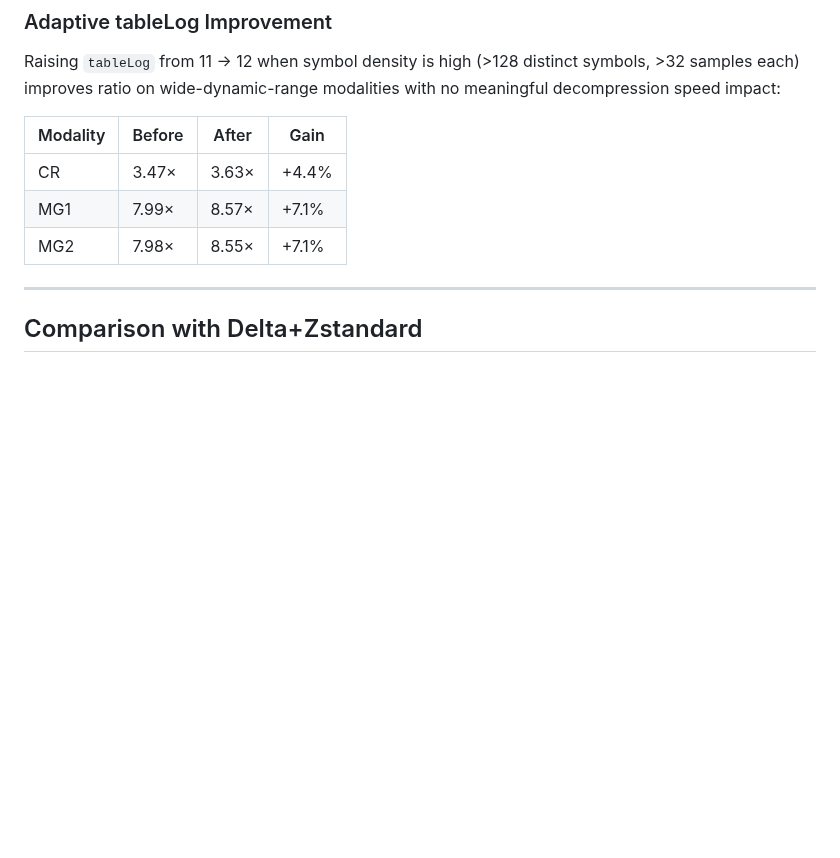
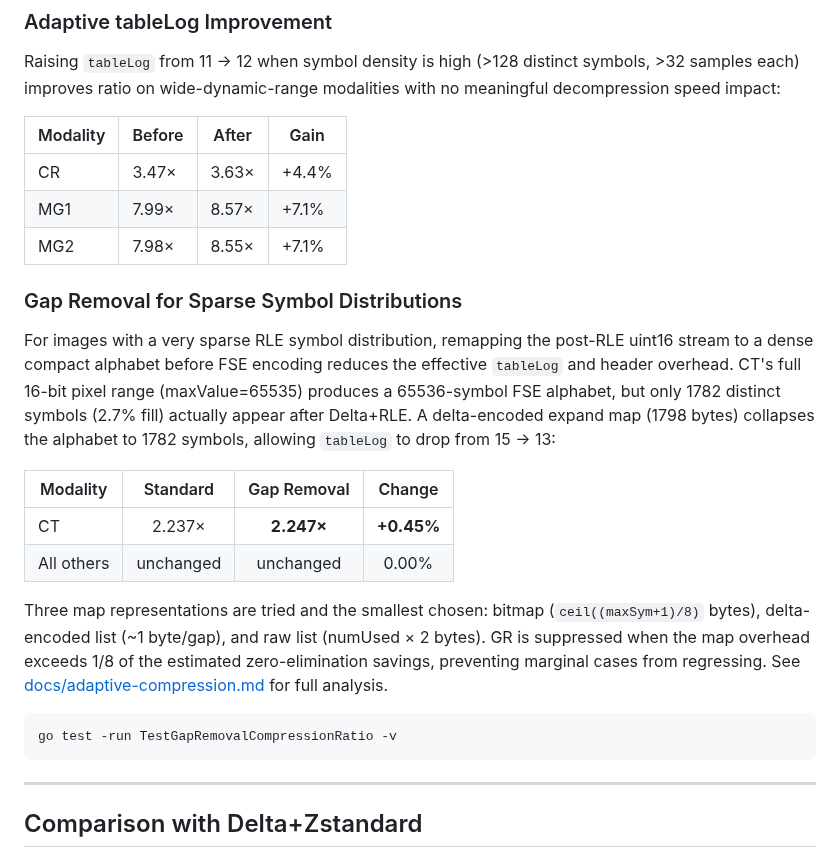
Before and after one commit to pappuks/medical-image-codec, a Markdown page: docs/compression-results.md, the part around the change. Rendered like a GitHub page; blank space fills up the shorter version.

Commit message:
docs: add gap removal results to compression-results.md and README
- compression-results.md: new "Gap Removal" subsection after the
  adaptive tableLog table; explains the delta-encoded expand map,
  the three representation modes, the suppression threshold, and
  the +0.45% CT improvement with a results table and test command.

- README.md: add one-line callout after the compression ratio table
  noting that CompressSingleFrameGapRemoval gives 2.237× → 2.247×
  on CT with zero regressions on other modalities.

https://claude.ai/code/session_01NanoLpYg7yqRNYJVxVzUaf

````diff
--- a/docs/compression-results.md
+++ b/docs/compression-results.md
@@ -26,6 +26,21 @@ Raising `tableLog` from 11 → 12 when symbol density is high (>128 distinct sym
 | CR | 3.47× | 3.63× | +4.4% |
 | MG1 | 7.99× | 8.57× | +7.1% |
 | MG2 | 7.98× | 8.55× | +7.1% |
+
+### Gap Removal for Sparse Symbol Distributions
+
+For images with a very sparse RLE symbol distribution, remapping the post-RLE uint16 stream to a dense compact alphabet before FSE encoding reduces the effective `tableLog` and header overhead. CT's full 16-bit pixel range (maxValue=65535) produces a 65536-symbol FSE alphabet, but only 1782 distinct symbols (2.7% fill) actually appear after Delta+RLE. A delta-encoded expand map (1798 bytes) collapses the alphabet to 1782 symbols, allowing `tableLog` to drop from 15 → 13:
+
+| Modality | Standard | Gap Removal | Change |
+|----------|:--------:|:-----------:|:------:|
+| CT | 2.237× | **2.247×** | **+0.45%** |
+| All others | unchanged | unchanged | 0.00% |
+
+Three map representations are tried and the smallest chosen: bitmap (`ceil((maxSym+1)/8)` bytes), delta-encoded list (~1 byte/gap), and raw list (numUsed × 2 bytes). GR is suppressed when the map overhead exceeds 1/8 of the estimated zero-elimination savings, preventing marginal cases from regressing. See [docs/adaptive-compression.md](./adaptive-compression.md) for full analysis.
+
+```bash
+go test -run TestGapRemovalCompressionRatio -v
+```
 
 ---
 
````
Also changed, not shown: 1 other file.
